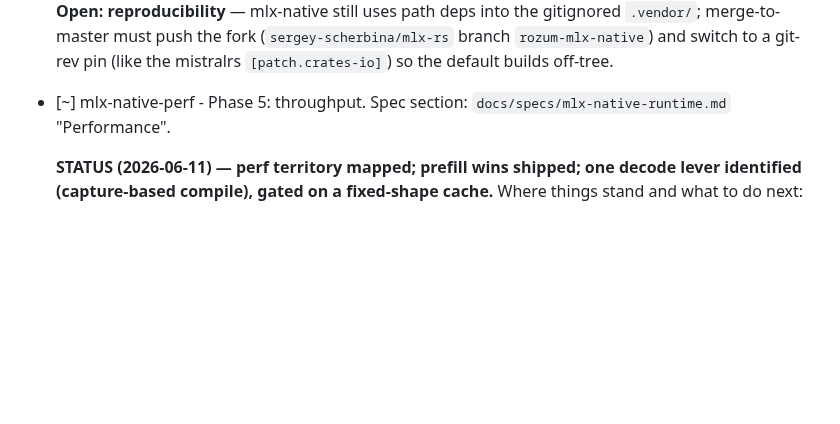
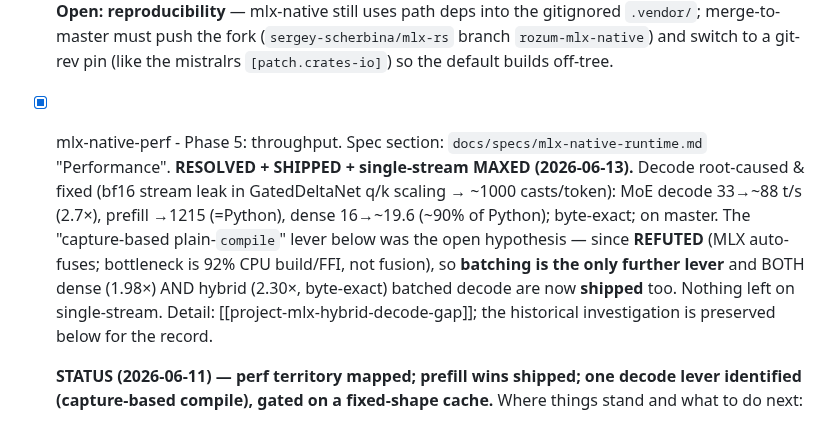
Before and after one commit to sergey-scherbina/rozum, a Markdown page: SPRINT.md, the part around the change. Rendered like a GitHub page; blank space fills up the shorter version.

Commit message:
SPRINT: close stale mlx-native-perf marker (single-stream perf resolved+shipped; compile lever refuted)

```diff
--- a/SPRINT.md
+++ b/SPRINT.md
@@ -1186,8 +1186,15 @@ is 100% MLX, candle only as external oracle.
   the fork (`sergey-scherbina/mlx-rs` branch `rozum-mlx-native`) and switch to a
   git-rev pin (like the mistralrs `[patch.crates-io]`) so the default builds
   off-tree.
-- [~] mlx-native-perf - Phase 5: throughput. Spec section: `docs/specs/mlx-native-runtime.md`
-  "Performance".
+- [x] mlx-native-perf - Phase 5: throughput. Spec section: `docs/specs/mlx-native-runtime.md`
+  "Performance". **RESOLVED + SHIPPED + single-stream MAXED (2026-06-13).** Decode root-caused &
+  fixed (bf16 stream leak in GatedDeltaNet q/k scaling → ~1000 casts/token): MoE decode 33→~88 t/s
+  (2.7×), prefill →1215 (=Python), dense 16→~19.6 (~90% of Python); byte-exact; on master. The
+  "capture-based plain-`compile`" lever below was the open hypothesis — since **REFUTED** (MLX
+  auto-fuses; bottleneck is 92% CPU build/FFI, not fusion), so **batching is the only further
+  lever** and BOTH dense (1.98×) AND hybrid (2.30×, byte-exact) batched decode are now **shipped**
+  too. Nothing left on single-stream. Detail: [[project-mlx-hybrid-decode-gap]]; the historical
+  investigation is preserved below for the record.
 
   **STATUS (2026-06-11) — perf territory mapped; prefill wins shipped; one decode
   lever identified (capture-based compile), gated on a fixed-shape cache.** Where
```
